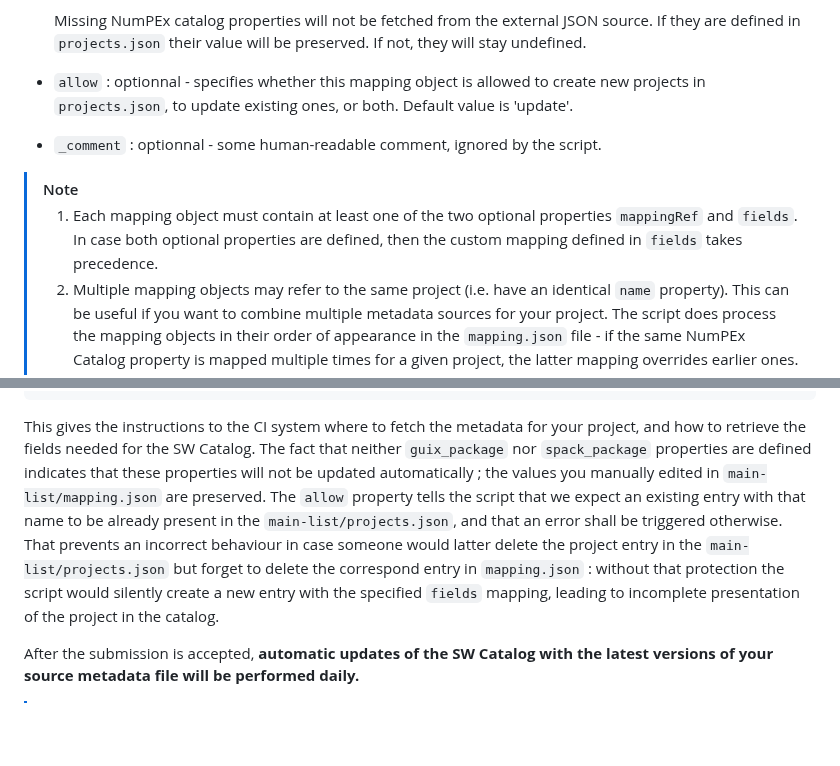
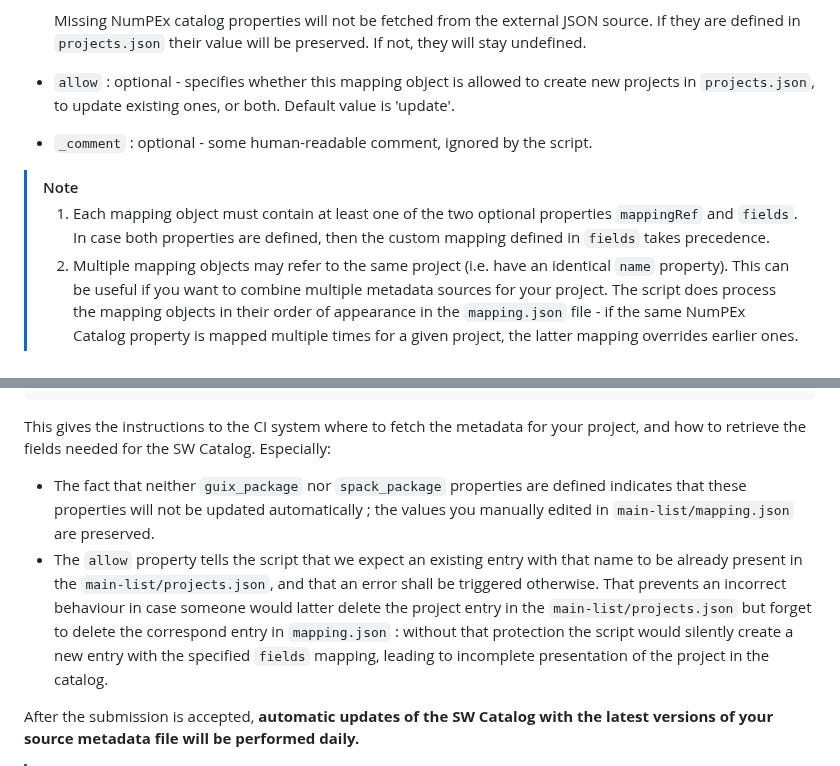
Before and after one commit to numpex/sw-catalog, a Markdown page: documentation/catalog-import-process.md, 2 parts joined by grey strips. Drawn GitHub-style; blank space fills up the shorter version.

```diff
--- a/documentation/catalog-import-process.md
+++ b/documentation/catalog-import-process.md
@@ -85,11 +85,11 @@ This file must contains one `projects` property, which is an array of mapping ob
    - on right side, value of the property is a [Jq](https://jqlang.org/) query to be applied on the external JSON source in order to retrieve the corresponding NumPEx property. Note that Jq supports complex queries, possibly much more powerful than just selecting one specific field from the extternal JSON source - see a tutorial [here](https://www.baeldung.com/linux/jq-command-json).
 
    Missing NumPEx catalog properties will not be fetched from the external JSON source. If they are defined in `projects.json` their value will be preserved. If not, they will stay undefined.
-- `allow` : optionnal - specifies whether this mapping object is allowed to create new projects in `projects.json`,  to update existing ones, or both. Default value is 'update'.
-- `_comment` : optionnal - some human-readable comment, ignored by the script.
+- `allow` : optional - specifies whether this mapping object is allowed to create new projects in `projects.json`,  to update existing ones, or both. Default value is 'update'.
+- `_comment` : optional - some human-readable comment, ignored by the script.
 
 > [!Note]
->1. Each mapping object must contain at least one of the two optional properties `mappingRef` and `fields`. In case both optional properties are defined, then the custom mapping defined in `fields` takes precedence.
+>1. Each mapping object must contain at least one of the two optional properties `mappingRef` and `fields`. In case both properties are defined, then the custom mapping defined in `fields` takes precedence.
 >2. Multiple mapping objects may refer to the same project (i.e. have an identical `name` property).  This can be useful if you want to combine multiple metadata sources for your project. The script does process the mapping objects in their order of appearance in the `mapping.json` file - if the same NumPEx Catalog property is mapped multiple times for a given project, the latter mapping overrides earlier ones.
 >3. It is also possible to have a single `source` file aggregating metadata for multiple projects. You only need to omit the `name` property in the mapping object, to structure the `source` file as an array of objects, one per project, and then rely on the mapping process to correctly fetch the `name` for each project.
 
@@ -134,8 +134,9 @@ And before initiating the _pull request_, you must also update the `main-list/ma
   ]
 }
 ~~~~
-This gives the instructions to the CI system where to fetch the metadata for your project, and how to retrieve the fields needed for the SW Catalog. The fact that neither `guix_package` nor `spack_package` properties are defined indicates that these properties will not be updated automatically ; the values you manually edited in `main-list/mapping.json` are preserved.
-The `allow` property tells the script that we expect an existing entry with that name to be already present in the `main-list/projects.json`, and that an error shall be triggered otherwise. That prevents an incorrect behaviour in case someone would latter delete the project entry in the `main-list/projects.json` but forget to delete the correspond entry in `mapping.json` : without that protection the script would silently create a new entry with the specified `fields` mapping, leading to incomplete presentation of the project in the catalog.
+This gives the instructions to the CI system where to fetch the metadata for your project, and how to retrieve the fields needed for the SW Catalog. Especially:
+- The fact that neither `guix_package` nor `spack_package` properties are defined indicates that these properties will not be updated automatically ; the values you manually edited in `main-list/mapping.json` are preserved.
+- The `allow` property tells the script that we expect an existing entry with that name to be already present in the `main-list/projects.json`, and that an error shall be triggered otherwise. That prevents an incorrect behaviour in case someone would latter delete the project entry in the `main-list/projects.json` but forget to delete the correspond entry in `mapping.json` : without that protection the script would silently create a new entry with the specified `fields` mapping, leading to incomplete presentation of the project in the catalog.
 
 After the submission is accepted, **automatic updates of the SW Catalog with the latest versions of your source metadata file will be performed daily.**
 
```
